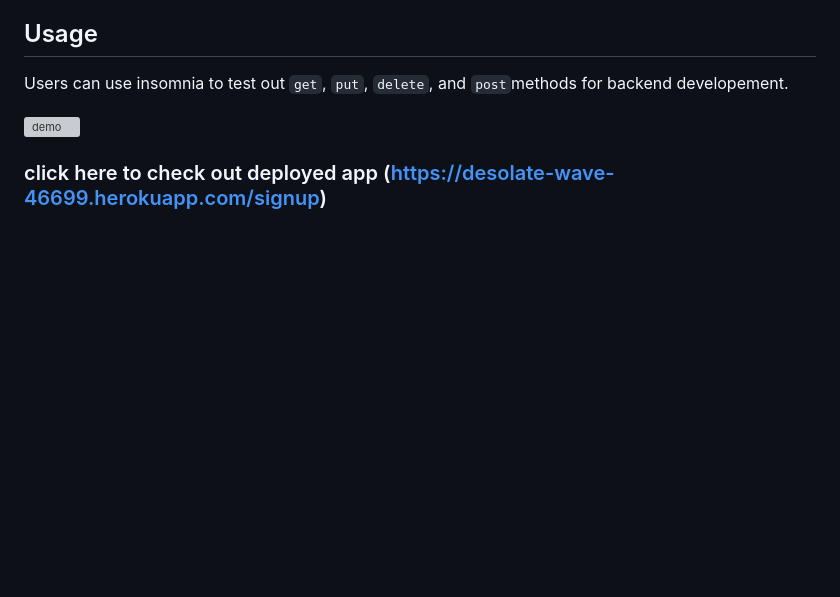
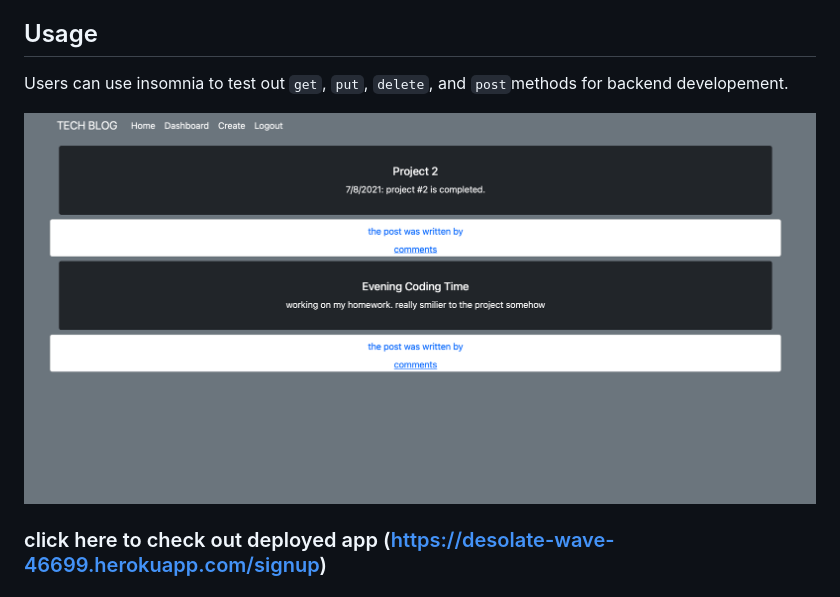
Before and after one commit to yu19910513/-Model-View-Controller-MVC-Tech-Blog, a Markdown page: README.md, the part around the change. Drawn GitHub-style; pictures changed too: img/screen.jpg (added); blank space fills up the shorter version; grey boxes are pictures that could not be loaded.

Commit message:
final product

```diff
--- a/README.md
+++ b/README.md
@@ -21,7 +21,7 @@ n/a
 ## Usage
 Users can use insomnia to test out `get`, `put`, `delete`, and `post`methods for backend developement.
 
-![demo](img/e_com.gif)
+![demo](img/screen.jpg)
 ### click here to check out deployed app (https://desolate-wave-46699.herokuapp.com/signup)
 
 ## Contributing
```
